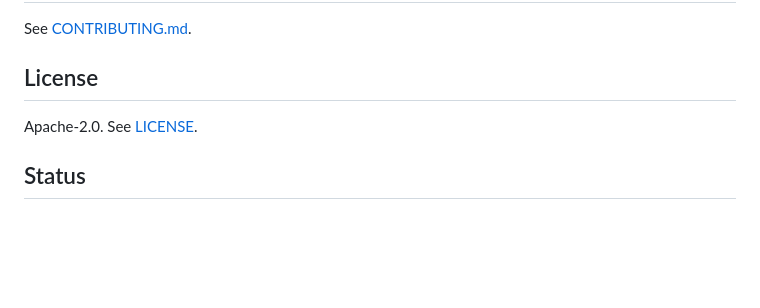
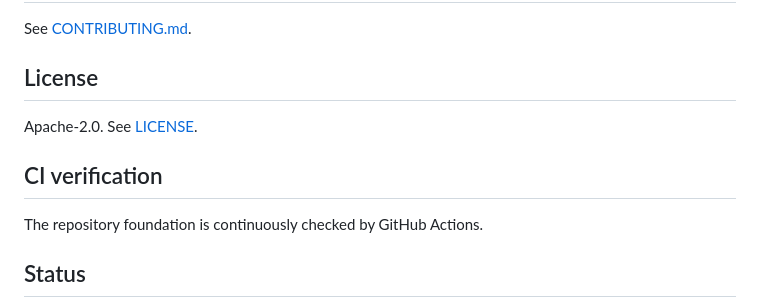
Before and after one commit to LloydCoder/tinlance-world-intelligence, a Markdown page: README.md, the part around the change. Drawn GitHub-style; blank space fills up the shorter version.

Commit message:
chore: establish repository foundation
* test: verify CI foundation

* test: trigger foundation CI

```diff
--- a/README.md
+++ b/README.md
@@ -313,6 +313,10 @@ See [CONTRIBUTING.md](CONTRIBUTING.md).
 
 Apache-2.0. See [LICENSE](LICENSE).
 
+## CI verification
+
+The repository foundation is continuously checked by GitHub Actions.
+
 ## Status
 
 The repository is under active development. Architecture will evolve through implementation evidence, adversarial testing, operational measurements, and real workload requirements.
```
